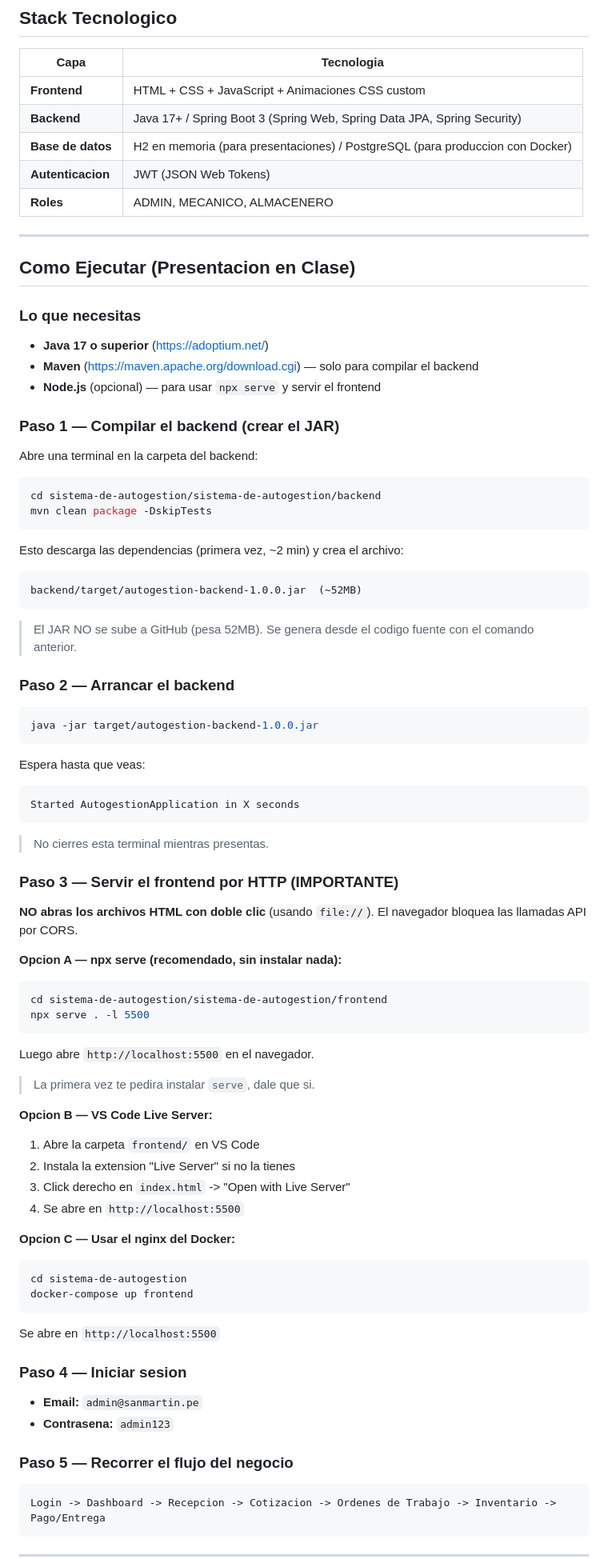
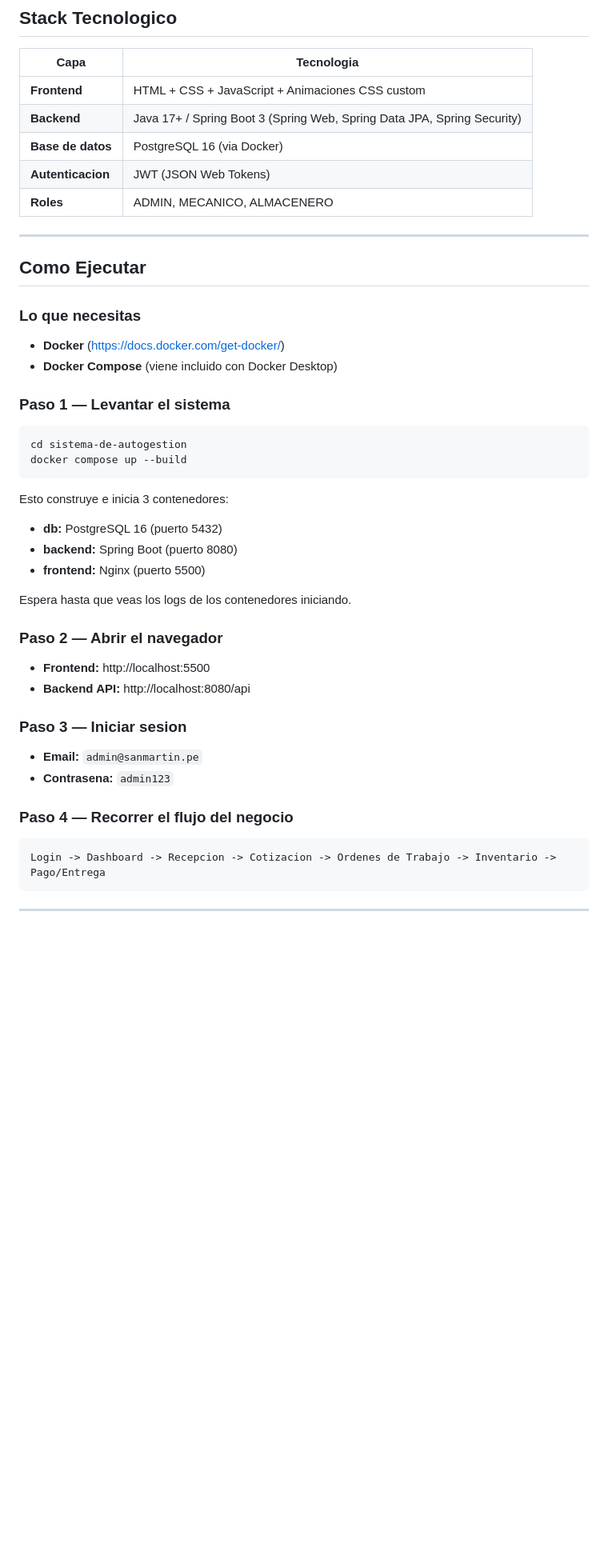
Before and after one commit to WenliangK/SistemaAutomotriz, a Markdown page: README.md, the part around one of its changes. Shown at 80% size. GitHub-like rendering; blank space fills up the shorter version.

Commit message:
docs: update README to reflect Docker + PostgreSQL setup
🤖 Generated with Codebuff
Co-Authored-By: Codebuff <noreply@codebuff.com>

````diff
--- a/README.md
+++ b/README.md
@@ -53,71 +53,39 @@ sistema-de-autogestion/
 |------|-----------|
 | **Frontend** | HTML + CSS + JavaScript + Animaciones CSS custom |
 | **Backend** | Java 17+ / Spring Boot 3 (Spring Web, Spring Data JPA, Spring Security) |
-| **Base de datos** | H2 en memoria (para presentaciones) / PostgreSQL (para produccion con Docker) |
+| **Base de datos** | PostgreSQL 16 (via Docker) |
 | **Autenticacion** | JWT (JSON Web Tokens) |
 | **Roles** | ADMIN, MECANICO, ALMACENERO |
 
 ---
 
-## Como Ejecutar (Presentacion en Clase)
+## Como Ejecutar
 
 ### Lo que necesitas
-- **Java 17 o superior** (https://adoptium.net/)
-- **Maven** (https://maven.apache.org/download.cgi) — solo para compilar el backend
-- **Node.js** (opcional) — para usar `npx serve` y servir el frontend
+- **Docker** (https://docs.docker.com/get-docker/)
+- **Docker Compose** (viene incluido con Docker Desktop)
 
-### Paso 1 — Compilar el backend (crear el JAR)
-Abre una terminal en la carpeta del backend:
-```bash
-cd sistema-de-autogestion/sistema-de-autogestion/backend
-mvn clean package -DskipTests
-```
-Esto descarga las dependencias (primera vez, ~2 min) y crea el archivo:
-```
-backend/target/autogestion-backend-1.0.0.jar  (~52MB)
-```
-> El JAR NO se sube a GitHub (pesa 52MB). Se genera desde el codigo fuente con el comando anterior.
-
-### Paso 2 — Arrancar el backend
-```bash
-java -jar target/autogestion-backend-1.0.0.jar
-```
-Espera hasta que veas:
-```
-Started AutogestionApplication in X seconds
-```
-> No cierres esta terminal mientras presentas.
-
-### Paso 3 — Servir el frontend por HTTP (IMPORTANTE)
-
-**NO abras los archivos HTML con doble clic** (usando `file://`). El navegador bloquea las llamadas API por CORS.
-
-**Opcion A — npx serve (recomendado, sin instalar nada):**
-```bash
-cd sistema-de-autogestion/sistema-de-autogestion/frontend
-npx serve . -l 5500
-```
-Luego abre `http://localhost:5500` en el navegador.
-> La primera vez te pedira instalar `serve`, dale que si.
-
-**Opcion B — VS Code Live Server:**
-1. Abre la carpeta `frontend/` en VS Code
-2. Instala la extension "Live Server" si no la tienes
-3. Click derecho en `index.html` -> "Open with Live Server"
-4. Se abre en `http://localhost:5500`
-
-**Opcion C — Usar el nginx del Docker:**
+### Paso 1 — Levantar el sistema
 ```bash
 cd sistema-de-autogestion
-docker-compose up frontend
+docker compose up --build
 ```
-Se abre en `http://localhost:5500`
+Esto construye e inicia 3 contenedores:
+- **db:** PostgreSQL 16 (puerto 5432)
+- **backend:** Spring Boot (puerto 8080)
+- **frontend:** Nginx (puerto 5500)
 
-### Paso 4 — Iniciar sesion
+Espera hasta que veas los logs de los contenedores iniciando.
+
+### Paso 2 — Abrir el navegador
+- **Frontend:** http://localhost:5500
+- **Backend API:** http://localhost:8080/api
+
+### Paso 3 — Iniciar sesion
 - **Email:** `admin@sanmartin.pe`
 - **Contrasena:** `admin123`
 
-### Paso 5 — Recorrer el flujo del negocio
+### Paso 4 — Recorrer el flujo del negocio
 ```
 Login -> Dashboard -> Recepcion -> Cotizacion -> Ordenes de Trabajo -> Inventario -> Pago/Entrega
 ```
````
Also changed, not shown: other parts of README.md (+22 -39 lines).
